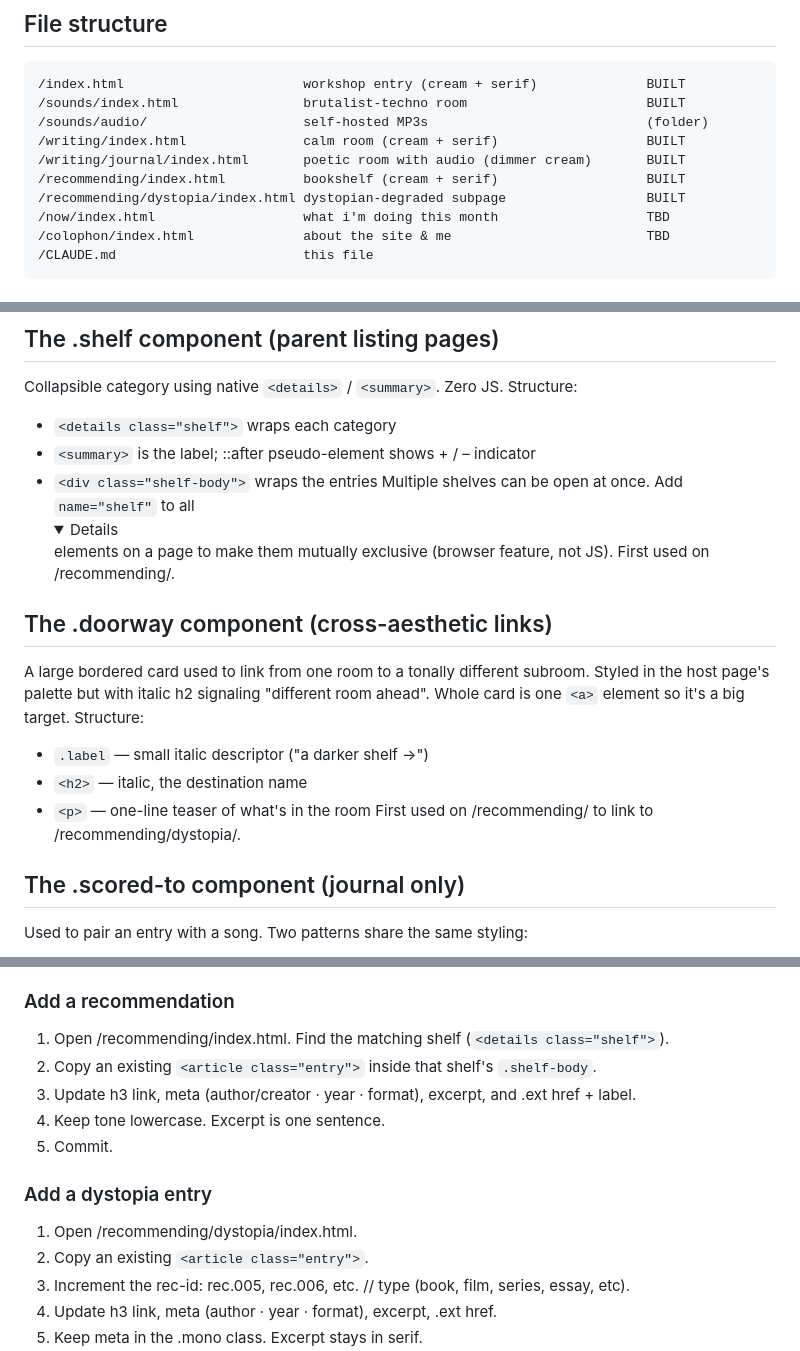
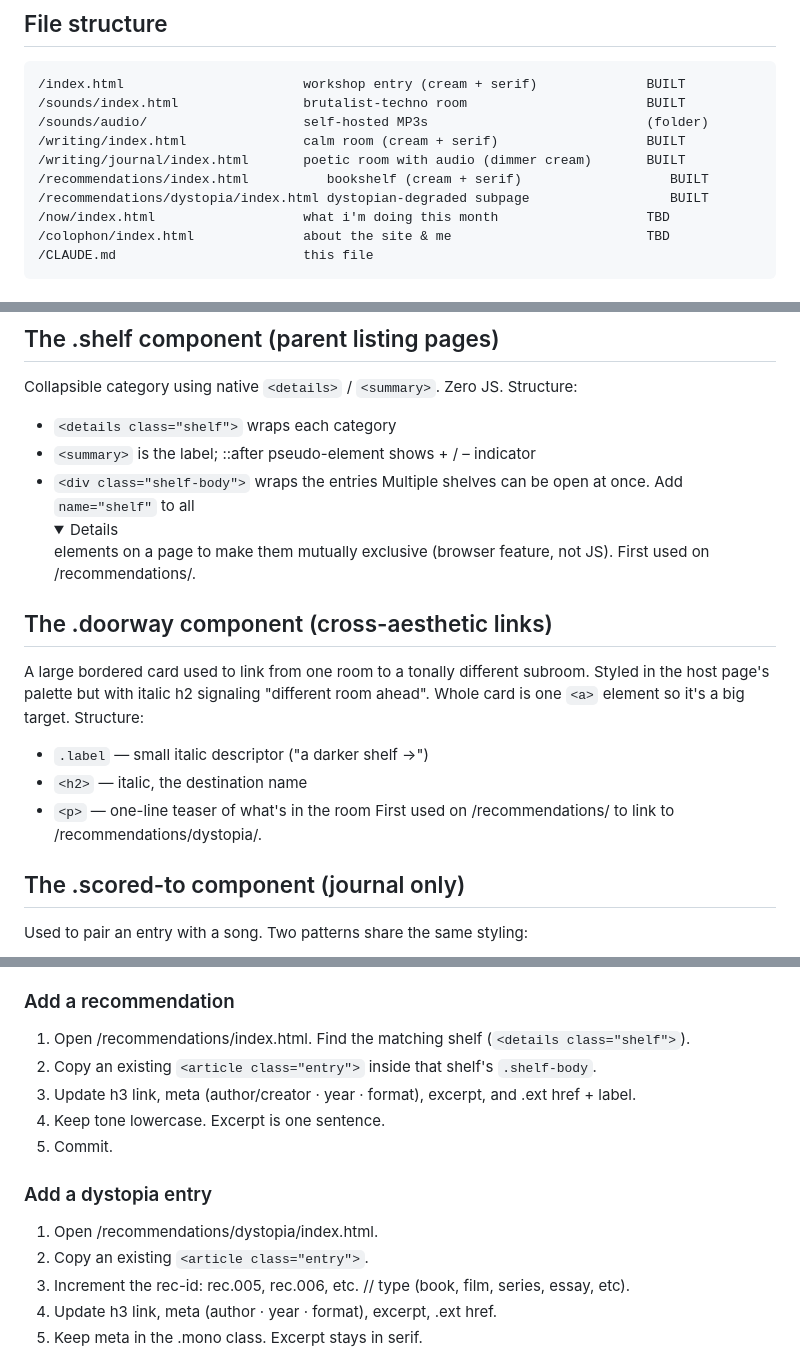
Before and after one commit to jonahsworkshop/jonahsworkshop.github.io, a Markdown page: CLAUDE.md, 3 parts joined by grey strips. Drawn GitHub-style; folded sections open.

Commit message:
Rename recommending to recommendations in CLAUDE.md

```diff
--- a/CLAUDE.md
+++ b/CLAUDE.md
@@ -22,8 +22,8 @@ pattern introduced. Never let it drift.**
     /sounds/audio/                    self-hosted MP3s                            (folder)
     /writing/index.html               calm room (cream + serif)                   BUILT
     /writing/journal/index.html       poetic room with audio (dimmer cream)       BUILT
-    /recommending/index.html          bookshelf (cream + serif)                   BUILT
-    /recommending/dystopia/index.html dystopian-degraded subpage                  BUILT
+    /recommendations/index.html          bookshelf (cream + serif)                   BUILT
+    /recommendations/dystopia/index.html dystopian-degraded subpage                  BUILT
     /now/index.html                   what i'm doing this month                   TBD
     /colophon/index.html              about the site & me                         TBD
     /CLAUDE.md                        this file
@@ -100,7 +100,7 @@ Structure:
 - `<div class="shelf-body">` wraps the entries
 Multiple shelves can be open at once. Add `name="shelf"` to all <details>
 elements on a page to make them mutually exclusive (browser feature, not JS).
-First used on /recommending/.
+First used on /recommendations/.
 
 ## The .doorway component (cross-aesthetic links)
 A large bordered card used to link from one room to a tonally different
@@ -110,7 +110,7 @@ target. Structure:
 - `.label` — small italic descriptor ("a darker shelf →")
 - `<h2>` — italic, the destination name
 - `<p>` — one-line teaser of what's in the room
-First used on /recommending/ to link to /recommending/dystopia/.
+First used on /recommendations/ to link to /recommendations/dystopia/.
 
 ## The .scored-to component (journal only)
 Used to pair an entry with a song. Two patterns share the same styling:
@@ -168,14 +168,14 @@ never touch the JS.
 5. Commit.
 
 ### Add a recommendation
-1. Open /recommending/index.html. Find the matching shelf (`<details class="shelf">`).
+1. Open /recommendations/index.html. Find the matching shelf (`<details class="shelf">`).
 2. Copy an existing `<article class="entry">` inside that shelf's `.shelf-body`.
 3. Update h3 link, meta (author/creator · year · format), excerpt, and .ext href + label.
 4. Keep tone lowercase. Excerpt is one sentence.
 5. Commit.
 
 ### Add a dystopia entry
-1. Open /recommending/dystopia/index.html.
+1. Open /recommendations/dystopia/index.html.
 2. Copy an existing `<article class="entry">`.
 3. Increment the rec-id: rec.005, rec.006, etc. // type (book, film, series, essay, etc).
 4. Update h3 link, meta (author · year · format), excerpt, .ext href.
```
Also changed, not shown: other parts of CLAUDE.md (+2 -2 lines).
